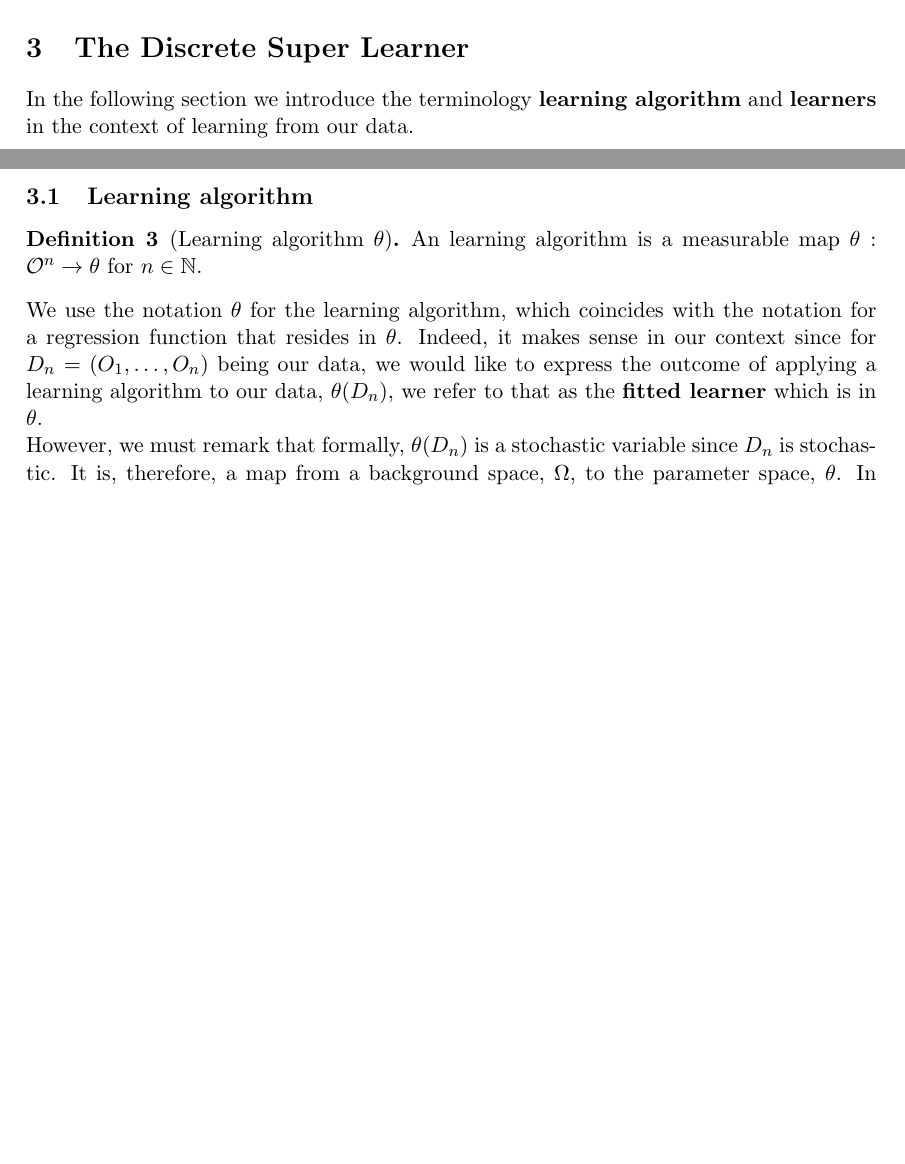
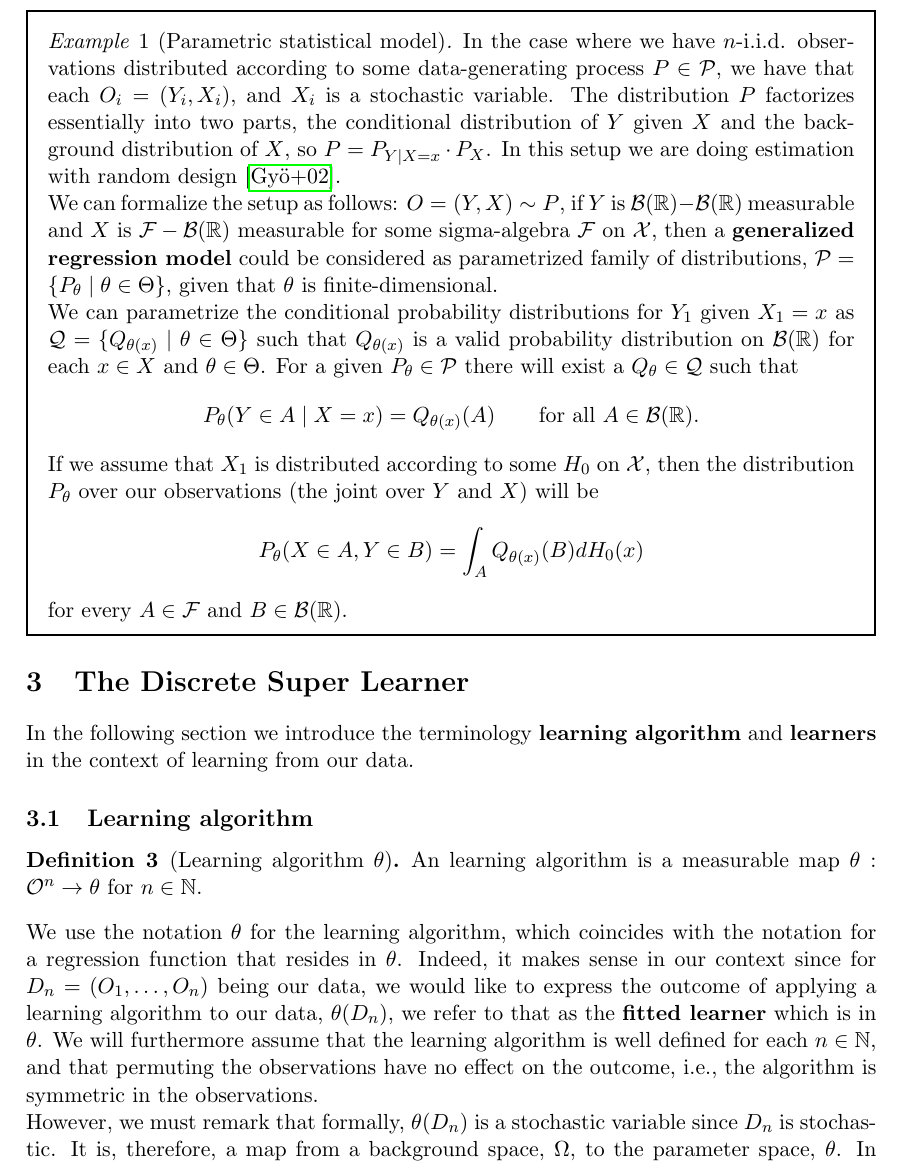
Before and after one commit to jyliuu/bachelor-thesis, a LaTeX document (bachelordraft/main.tex): two parts of pages 4 and 5 of 11 before the commit and part of page 5 of 12 after it, the two joined at a grey line, cut at the place of the change, the shorter picture padded with empty space. Compiled offline with pdfLaTeX.

Commit message:
Fix typos

```diff
--- a/bachelordraft/main.tex
+++ b/bachelordraft/main.tex
@@ -129,25 +129,25 @@ In the context of super learners we will refer the estimators as learners, in th
 %    \begin{align*}
 %        Y_1 = \btheta_0(X_1) + \varepsilon,
 %    \end{align*}
-%    for an unobservable stochastic error term $ \varepsilon $. The goal is to estimate an unknown \textbf{regression function} $ \btheta_0 \in \btheta $ where $ \btheta = \{\btheta \mid \btheta : \mathcal{X} \to \mathbb{R}\}$, is the set of possible regression functions each having $ \mathcal{X} $ as their domain. \cite{vaart06}
+%    for an unobservable stochastic error term $ \varepsilon $. The goal is to estimate an unknown \textbf{regression function} $ \btheta_0 \in \Theta $ where $ \btheta = \{\btheta \mid \btheta : \mathcal{X} \to \mathbb{R}\}$, is the set of possible regression functions each having $ \mathcal{X} $ as their domain. \cite{vaart06}
 %\end{example}
-%\begin{example}[Parametric statistical model] \label{ex:parametricfam}
-%    In the case where we have $ n $-i.i.d. observations distributed according to some data-generating process $ P \in \mathcal{P} $, we have that each $ O_i = (Y_i , X_i) $, and $ X_i $ is a stochastic variable. The distribution $ P $ factorizes essentially into two parts, the conditional distribution of $ Y $ given $ X $ and the background distribution of $ X $, so $ P = P_{Y \mid X = x} \cdot P_X $. In this setup we are doing estimation with random design \cite{gyorfi2002distribution}.
-%
-%We can formalize the setup as follows: $ O = (Y, X) \sim P $, if $ Y $ is $ \mathcal{B}(\mathbb{R})-\mathcal{B}(\mathbb{R}) $ measurable and $ X $ is $ \mathcal{F} - \mathcal{B}(\mathbb{R})  $ measurable for some sigma-algebra $ \mathcal{F} $ on $ \mathcal{X} $, then a \textbf{generalized regression model} could be considered as parametrized family of distributions, $ \mathcal{P} = \{P_{\btheta} \mid \btheta \in \btheta\} $, given that $ \btheta $ is finite-dimensional.
-%
-%    We can parametrize the conditional probability distributions for $ Y_1 $ given $ X_1 = x $ as $ \mathcal{Q} = \{Q_{\btheta(x)} \mid \btheta \in \btheta \} $ such that $ Q_{\btheta(x)} $ is a valid probability distribution on $ \mathcal{B}(\mathbb{R}) $ for each $ x \in X $ and $ \btheta \in \btheta $. For a given $ P_{\btheta} \in \mathcal{P} $ there will exist a $ Q_{\btheta} \in \mathcal{Q} $ such that
-%    \begin{align*}
-%        P_{\btheta}(Y \in A \mid X = x) = Q_{ \btheta(x)}(A) \qquad \text{for all } A \in \mathcal{B}(\mathbb{R}).
-%    \end{align*}
-%    If we assume that $ X_1 $ is distributed according to some $ H_0 $ on $ \mathcal{X} $, then the distribution $ P_{\btheta} $ over our observations (the joint over $ Y $ and $ X $) will be
-%    \begin{align*}
-%        P_{\btheta }(X \in A, Y \in B ) = \int_{A} Q_{\btheta(x)}(B) d H_{0}(x)
-%    \end{align*}
-%    for every $ A \in \mathcal{F} $ and $ B \in \mathcal{B}(\mathbb{R}) $.
-%\end{example}
+\begin{example}[Parametric statistical model] \label{ex:parametricfam}
+    In the case where we have $ n $-i.i.d. observations distributed according to some data-generating process $ P \in \mathcal{P} $, we have that each $ O_i = (Y_i , X_i) $, and $ X_i $ is a stochastic variable. The distribution $ P $ factorizes essentially into two parts, the conditional distribution of $ Y $ given $ X $ and the background distribution of $ X $, so $ P = P_{Y \mid X = x} \cdot P_X $. In this setup we are doing estimation with random design \cite{gyorfi2002distribution}.
+
+We can formalize the setup as follows: $ O = (Y, X) \sim P $, if $ Y $ is $ \mathcal{B}(\mathbb{R})-\mathcal{B}(\mathbb{R}) $ measurable and $ X $ is $ \mathcal{F} - \mathcal{B}(\mathbb{R})  $ measurable for some sigma-algebra $ \mathcal{F} $ on $ \mathcal{X} $, then a \textbf{generalized regression model} could be considered as parametrized family of distributions, $ \mathcal{P} = \{P_{\btheta} \mid \btheta \in \Theta\} $, given that $ \btheta $ is finite-dimensional.
+
+    We can parametrize the conditional probability distributions for $ Y_1 $ given $ X_1 = x $ as $ \mathcal{Q} = \{Q_{\btheta(x)} \mid \btheta \in \Theta \} $ such that $ Q_{\btheta(x)} $ is a valid probability distribution on $ \mathcal{B}(\mathbb{R}) $ for each $ x \in X $ and $ \btheta \in \Theta $. For a given $ P_{\btheta} \in \mathcal{P} $ there will exist a $ Q_{\btheta} \in \mathcal{Q} $ such that
+    \begin{align*}
+        P_{\btheta}(Y \in A \mid X = x) = Q_{ \btheta(x)}(A) \qquad \text{for all } A \in \mathcal{B}(\mathbb{R}).
+    \end{align*}
+    If we assume that $ X_1 $ is distributed according to some $ H_0 $ on $ \mathcal{X} $, then the distribution $ P_{\btheta} $ over our observations (the joint over $ Y $ and $ X $) will be
+    \begin{align*}
+        P_{\btheta }(X \in A, Y \in B ) = \int_{A} Q_{\btheta(x)}(B) d H_{0}(x)
+    \end{align*}
+    for every $ A \in \mathcal{F} $ and $ B \in \mathcal{B}(\mathbb{R}) $.
+\end{example}
 %\begin{example}[Logistic regression model] \label{logregmod}
-%    Let $ O_1 = (Y_1 , X_n) , \ldots, O_n = (Y_n , X_n) \in \mathcal{O} = \{0,1\} \times \mathcal{X} $ be i.i.d. observations from some distribution $ P_{\btheta_0} \in \mathcal{P} $, where $ Y_i $ is binary and $ \mathcal{X} \subseteq \mathbb{R}^{k} $. We would like to estimate the parameter function $ \btheta_{0} \in \btheta $
+%    Let $ O_1 = (Y_1 , X_n) , \ldots, O_n = (Y_n , X_n) \in \mathcal{O} = \{0,1\} \times \mathcal{X} $ be i.i.d. observations from some distribution $ P_{\btheta_0} \in \mathcal{P} $, where $ Y_i $ is binary and $ \mathcal{X} \subseteq \mathbb{R}^{k} $. We would like to estimate the parameter function $ \btheta_{0} \in \Theta $
 %\begin{align*}
 %    \btheta_0(x) = E(Y_1 \mid X_1 = x) = P_{\btheta_0}(Y_1 = 1 \mid X_1 = x),
 %\end{align*}
@@ -175,7 +175,7 @@ In the following section we introduce the terminology \textbf{learning algorithm
     An learning algorithm is a measurable map $ \btheta : \mathcal{O}^{n} \to \btheta $ for $ n \in \mathbb{N} $.
 \end{definition}
 
-We use the notation $ \btheta $ for the learning algorithm, which coincides with the notation for a regression function that resides in $ \btheta $. Indeed, it makes sense in our context since for $ D_n = (O_1 , \dots , O_n) $ being our data, we would like to express the outcome of applying a learning algorithm to our data, $\btheta(D_n) $, we refer to that as the \textbf{fitted learner} which is in $ \btheta $.
+We use the notation $ \btheta $ for the learning algorithm, which coincides with the notation for a regression function that resides in $ \btheta $. Indeed, it makes sense in our context since for $ D_n = (O_1 , \dots , O_n) $ being our data, we would like to express the outcome of applying a learning algorithm to our data, $\btheta(D_n) $, we refer to that as the \textbf{fitted learner} which is in $ \btheta $. We will furthermore assume that the learning algorithm is well defined for each $ n \in \mathbb{N} $, and that permuting the observations have no effect on the outcome, i.e., the algorithm is symmetric in the observations.
 
 However, we must remark that formally, $ \btheta(D_n) $ is a stochastic variable since $ D_n $ is stochastic. It is, therefore, a map from a background space, $ \Omega $, to the parameter space, $ \btheta $. In practice, we would have observed $ O_3(\omega) = o_1, \dots, O_n(\omega) = o_n $ for a specific omega, and subsequently, we can fit our learning algorithm on $ D_n(\omega) = (o_1 , \dots , o_n) $, which is a particular instance of a dataset. The fitted learner, $ \btheta(D_n(\omega)) $, is a regression function in $ \btheta $. The abuse in notation is analogous to stating that ``$ X \in \mathbb{R} $'' for a real random variable $ X $, even though this is not technically correct since $ X $ is a measurable map rather than a real number.
 \begin{example}[Parametric and nonparametric learning algorithms]
```
Also changed, not shown: bachelordraft/out/main.pdf, bachelordraft/main.tex (28 more changed lines), 7 other files.
